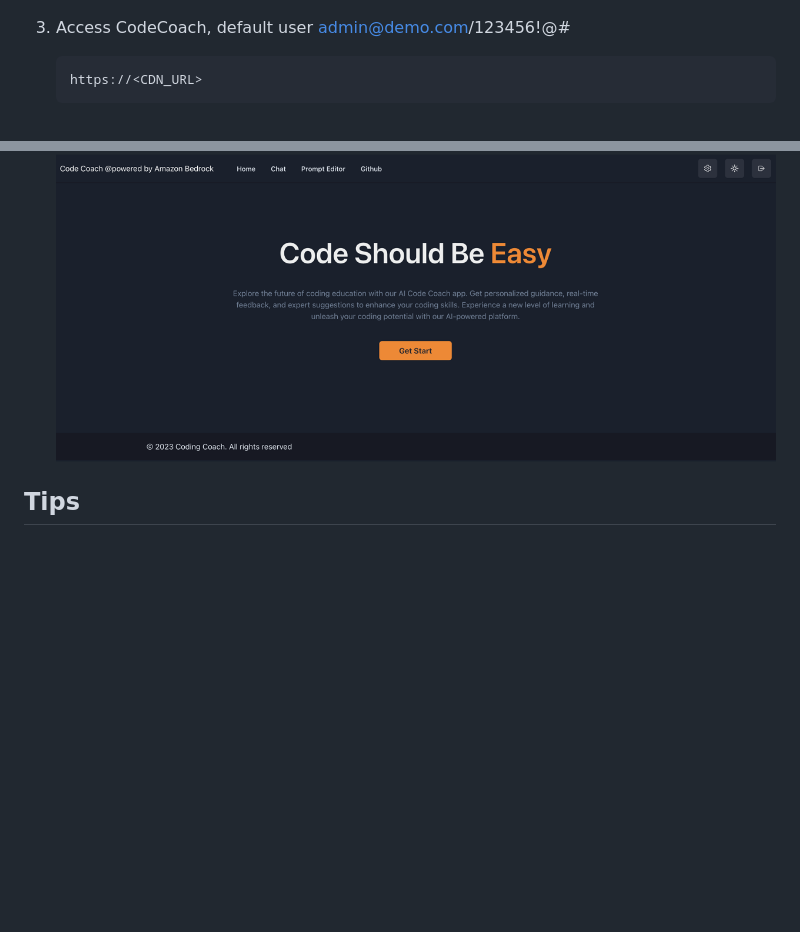
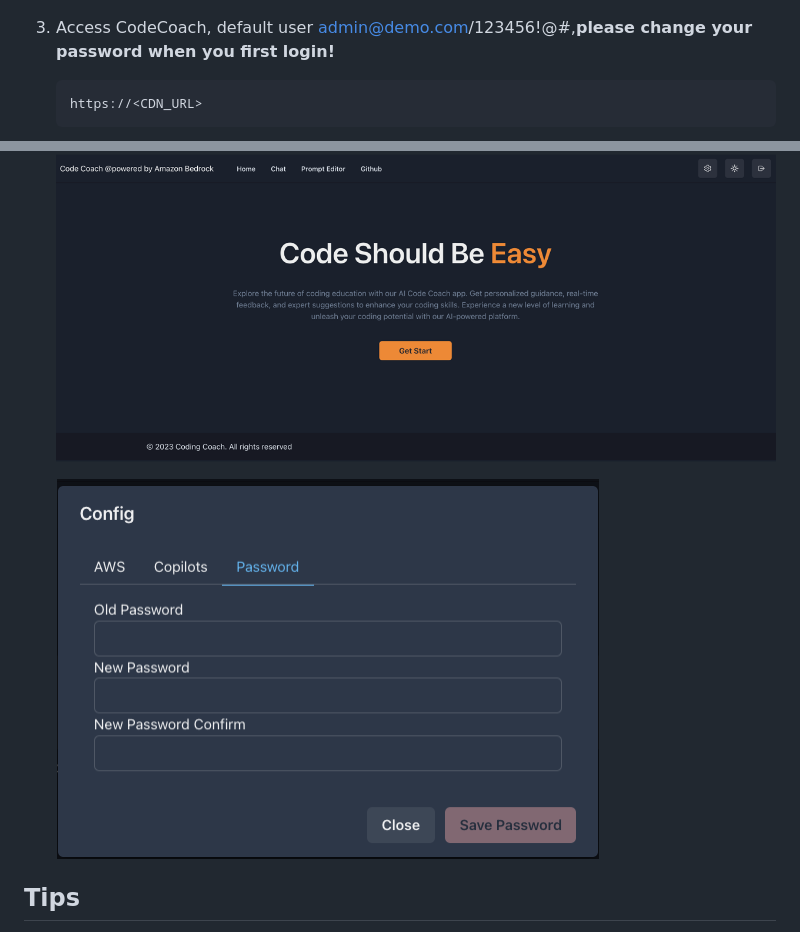
Before and after one commit to aws-samples/bedrock-claude-codecoach, a Markdown page: README.md, 2 parts joined by grey strips. Rendered like a GitHub page; pictures changed too: images/password.png (added); blank space fills up the shorter version.

Commit message:
add password changed

````diff
--- a/README.md
+++ b/README.md
@@ -118,13 +118,14 @@ Prompt Editor
 
    ![cf-step5](./images/cf-step5.png)
 
-3. Access CodeCoach, default user admin@demo.com/123456!@#
+3. Access CodeCoach, default user admin@demo.com/123456!@#,**please change your password when you first login!**
 
    ```
    https://<CDN_URL>
    ```
    ![web](./images/web.png)
 
+   ![password](./images/password.png)
 
 ## Tips
 
````
Also changed, not shown: 6 other files.
